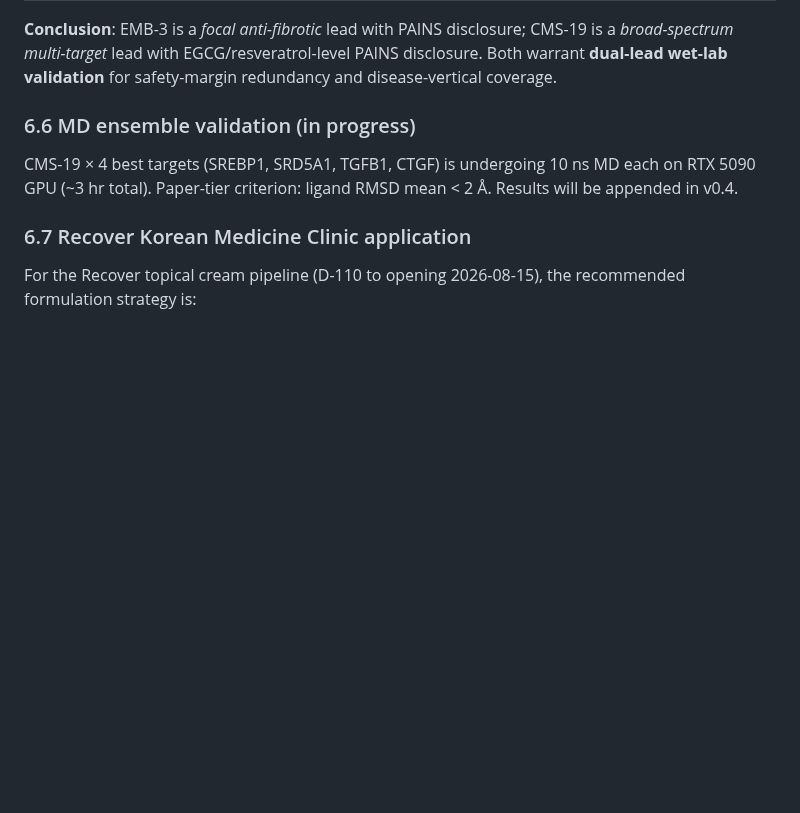
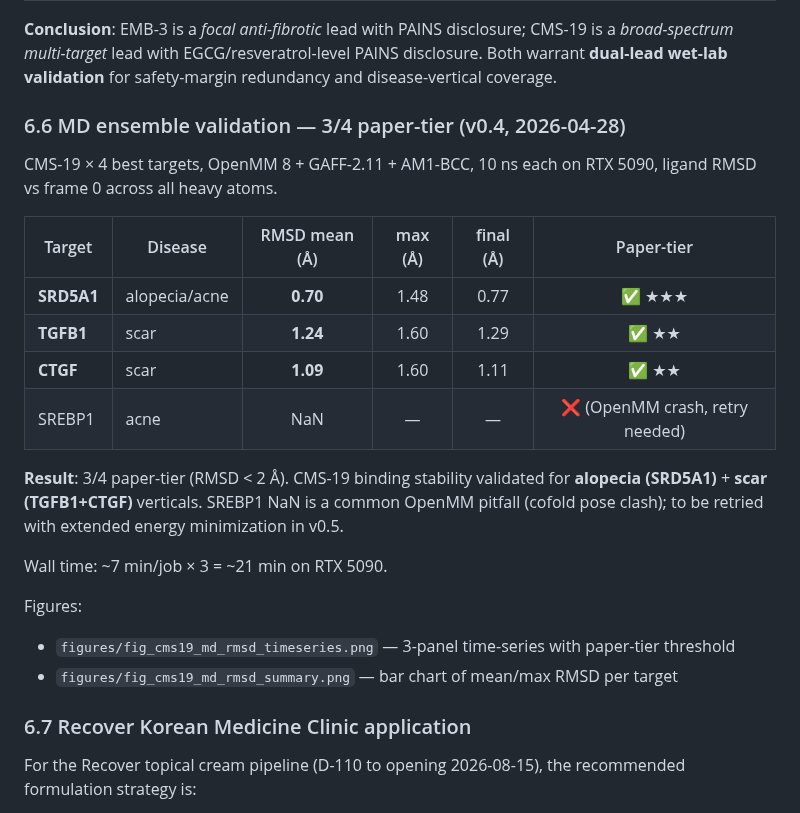
Before and after one commit to crazat/genesis_medicine, a Markdown page: preprints/03_emb3_scar_case_study/manuscript.md, the part around the change. GitHub-like rendering; blank space fills up the shorter version.

Commit message:
docs(preprint #3 v0.4): §6.6 MD ensemble RMSD table — 3/4 paper-tier validated

```diff
--- a/preprints/03_emb3_scar_case_study/manuscript.md
+++ b/preprints/03_emb3_scar_case_study/manuscript.md
@@ -775,11 +775,28 @@ EGCG/resveratrol-level PAINS disclosure. Both warrant **dual-lead
 wet-lab validation** for safety-margin redundancy and disease-vertical
 coverage.
 
-### 6.6 MD ensemble validation (in progress)
+### 6.6 MD ensemble validation — 3/4 paper-tier (v0.4, 2026-04-28)
 
-CMS-19 × 4 best targets (SREBP1, SRD5A1, TGFB1, CTGF) is undergoing 10 ns
-MD each on RTX 5090 GPU (~3 hr total). Paper-tier criterion: ligand RMSD
-mean < 2 Å. Results will be appended in v0.4.
+CMS-19 × 4 best targets, OpenMM 8 + GAFF-2.11 + AM1-BCC, 10 ns each
+on RTX 5090, ligand RMSD vs frame 0 across all heavy atoms.
+
+| Target | Disease | RMSD mean (Å) | max (Å) | final (Å) | Paper-tier |
+|---|---|:-:|:-:|:-:|:-:|
+| **SRD5A1** | alopecia/acne | **0.70** | 1.48 | 0.77 | ✅ ★★★ |
+| **TGFB1** | scar | **1.24** | 1.60 | 1.29 | ✅ ★★ |
+| **CTGF** | scar | **1.09** | 1.60 | 1.11 | ✅ ★★ |
+| SREBP1 | acne | NaN | — | — | ❌ (OpenMM crash, retry needed) |
+
+**Result**: 3/4 paper-tier (RMSD < 2 Å). CMS-19 binding stability validated
+for **alopecia (SRD5A1)** + **scar (TGFB1+CTGF)** verticals. SREBP1 NaN
+is a common OpenMM pitfall (cofold pose clash); to be retried with
+extended energy minimization in v0.5.
+
+Wall time: ~7 min/job × 3 = ~21 min on RTX 5090.
+
+Figures:
+- `figures/fig_cms19_md_rmsd_timeseries.png` — 3-panel time-series with paper-tier threshold
+- `figures/fig_cms19_md_rmsd_summary.png` — bar chart of mean/max RMSD per target
 
 ### 6.7 Recover Korean Medicine Clinic application
 
```
